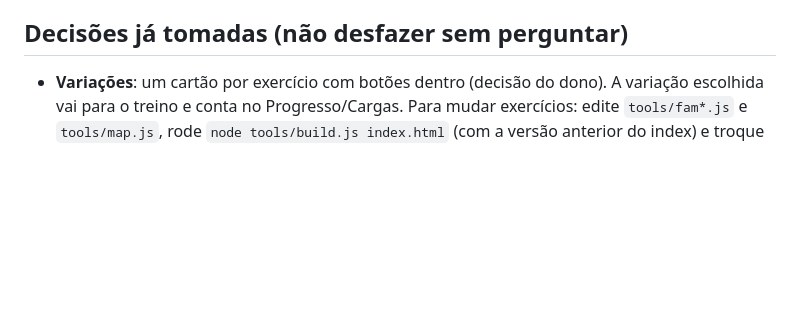
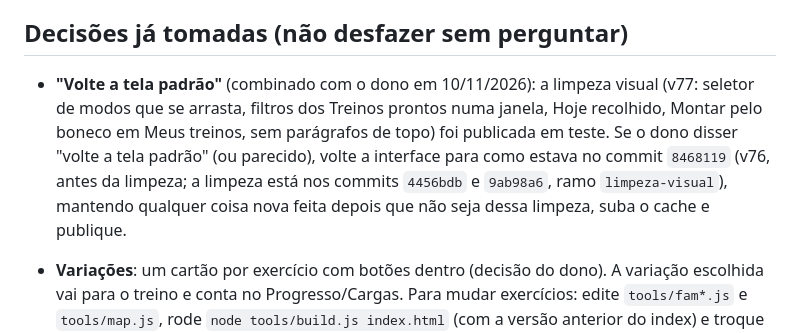
Before and after one commit to holmgds-gui/atlas-muscular, a Markdown page: CLAUDE.md, the part around the change. GitHub-like rendering; blank space fills up the shorter version.

Commit message:
Anota como voltar à tela padrão (antes da limpeza)
Co-Authored-By: Claude Opus 5.5 <noreply@anthropic.com>
Claude-Session: https://claude.ai/code/session_01EWMQ1VJRstatpxuCRUE44d

```diff
--- a/CLAUDE.md
+++ b/CLAUDE.md
@@ -126,6 +126,8 @@ Repositório e conta: **holmgds-gui/atlas-muscular**. Use só a conta `holmgds-g
 
 ## Decisões já tomadas (não desfazer sem perguntar)
 
+- **"Volte a tela padrão"** (combinado com o dono em 10/11/2026): a limpeza visual (v77: seletor de modos que se arrasta, filtros dos Treinos prontos numa janela, Hoje recolhido, Montar pelo boneco em Meus treinos, sem parágrafos de topo) foi publicada em teste. Se o dono disser "volte a tela padrão" (ou parecido), volte a interface para como estava no commit `8468119` (v76, antes da limpeza; a limpeza está nos commits `4456bdb` e `9ab98a6`, ramo `limpeza-visual`), mantendo qualquer coisa nova feita depois que não seja dessa limpeza, suba o cache e publique.
+
 - **Variações**: um cartão por exercício com botões dentro (decisão do dono). A variação escolhida vai para o treino e conta no Progresso/Cargas. Para mudar exercícios: edite `tools/fam*.js` e `tools/map.js`, rode `node tools/build.js index.html` (com a versão anterior do index) e troque os blocos `const MC=…LEGACY=…` e `const M = {…}` no `index.html`.
 - **Sinergistas**: cada exercício tem uma lista canônica de músculos envolvidos, em ordem de importância. A lista de sinergistas mostrada para um músculo é essa lista menos ele mesmo, então é igual em qualquer tela. Estabilizadores só entram quando o exercício os treina de propósito (prancha, caminhada do fazendeiro, pegada pesada). Exercícios sem sinergista visível aparecem como "Isolado".
 - Sinergistas ficam laranja **só ao tocar num exercício**, nunca ao tocar só no músculo.
```
